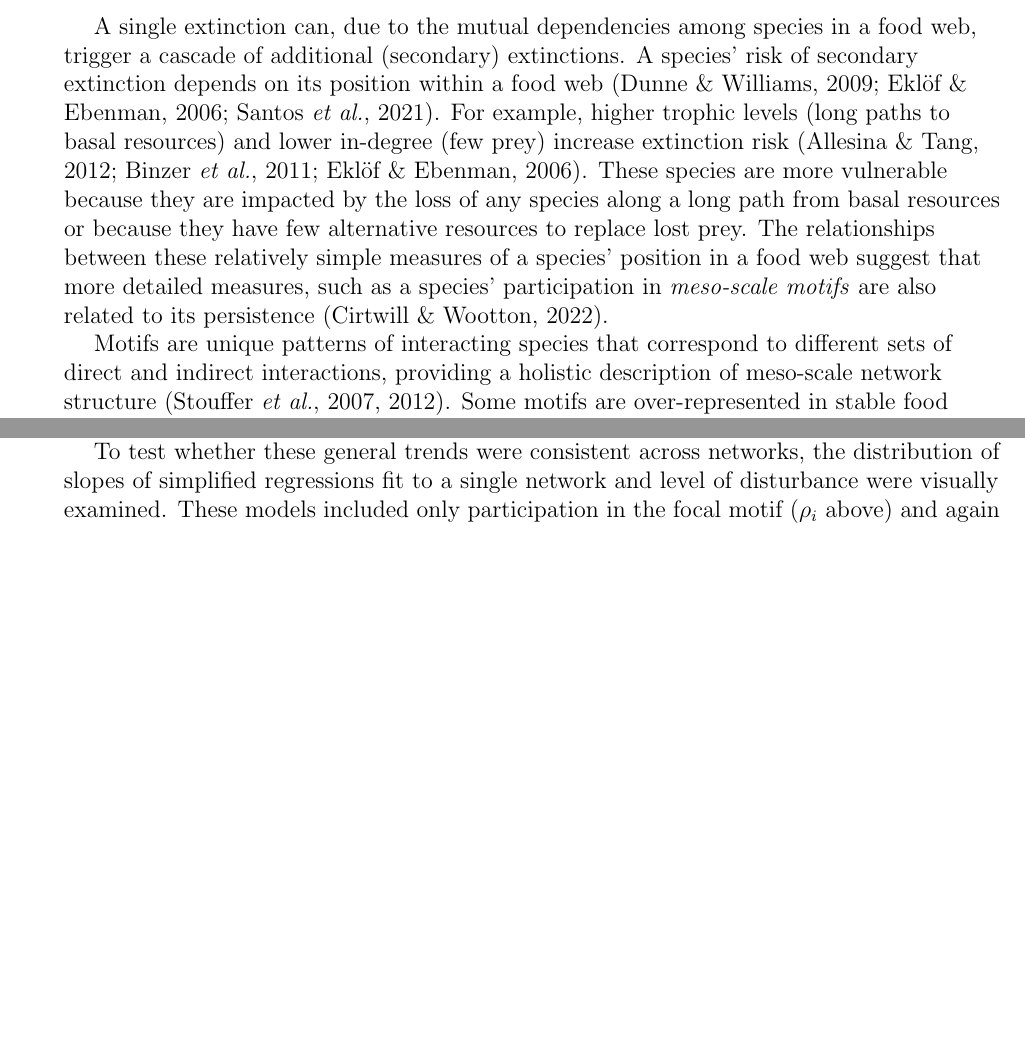
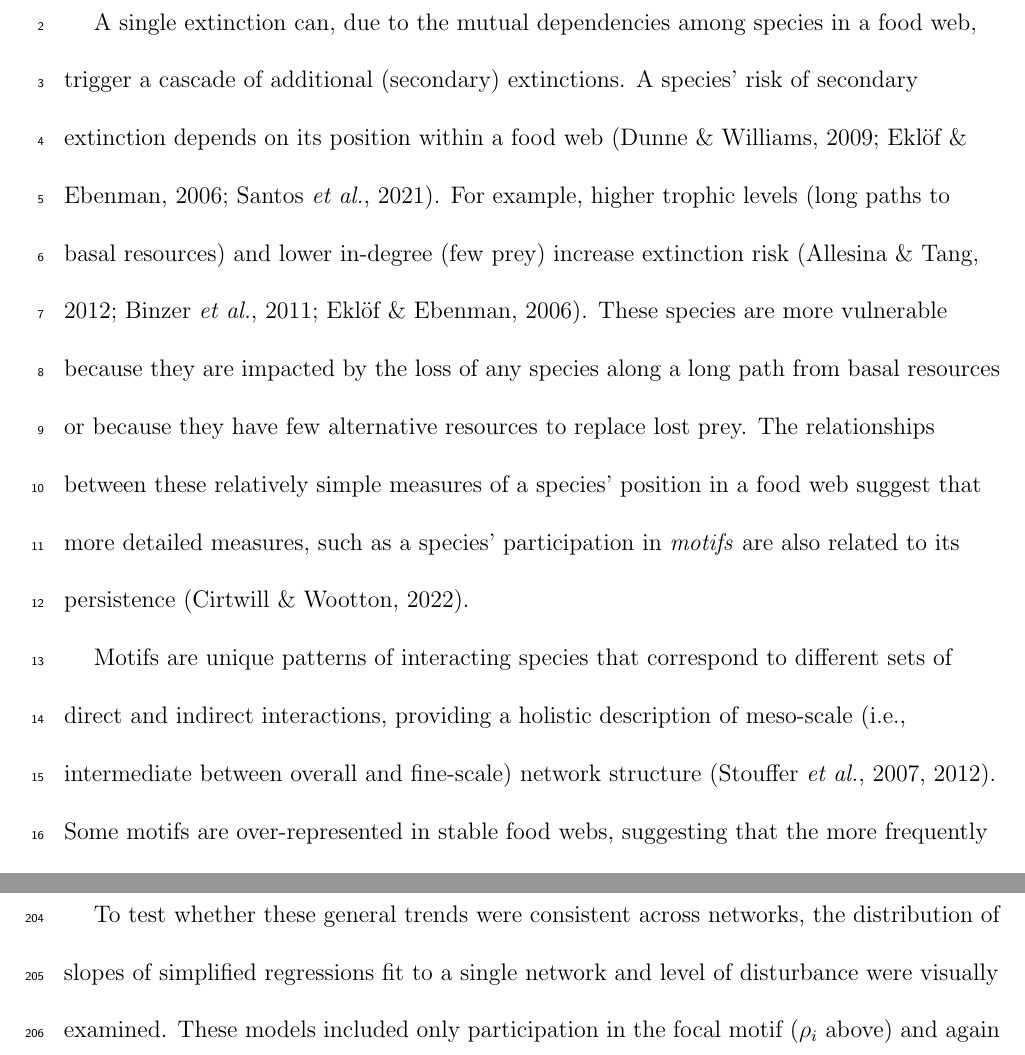
Before and after one commit to cirtwill/Bayes_motifs, a LaTeX document (manuscript/reorder_main_text.tex): two parts of pages 3 and 7 of 18 before the commit and two parts of pages 3 and 12 of 30 after it, joined at a grey line, cut so that both start at the same text, the shorter picture padded with empty space. Compiled offline with LaTeX, dvips and Ghostscript.

Commit message:
Updates from Overleaf

```diff
--- a/manuscript/reorder_main_text.tex
+++ b/manuscript/reorder_main_text.tex
@@ -79,8 +79,8 @@ Motif participation describes extinction risk
     food web, degree, trophic level, omnivory, competition
 
 \clearpage
-\begin{spacing}{1.0}
-% \linenumbers
+\begin{spacing}{2.0}
+\linenumbers
 
 \section*{Introduction}
 
@@ -88,10 +88,10 @@ Motif participation describes extinction risk
     A species' risk of secondary extinction depends on its position within a food web~\citep{Santos2021,dunne2009cascading, Eklof2006}.
     For example, higher trophic levels (long paths to basal resources) and lower in-degree (few prey) increase extinction risk~\citep{Allesina2012,binzer2011susceptibility,Eklof2006}.
     These species are more vulnerable because they are impacted by the loss of any species along a long path from basal resources or because they have few alternative resources to replace lost prey.
-    The relationships between these relatively simple measures of a species' position in a food web suggest that more detailed measures, such as a species' participation in \emph{meso-scale motifs} are also related to its persistence~\citep{Cirtwill2022Oikos}.
+    The relationships between these relatively simple measures of a species' position in a food web suggest that more detailed measures, such as a species' participation in \emph{motifs} are also related to its persistence~\citep{Cirtwill2022Oikos}.
 
 
-    Motifs are unique patterns of interacting species that correspond to different sets of direct and indirect interactions, providing a holistic description of meso-scale network structure~\citep{Stouffer2007,Stouffer2012}.
+    Motifs are unique patterns of interacting species that correspond to different sets of direct and indirect interactions, providing a holistic description of meso-scale (i.e., intermediate between overall and fine-scale) network structure~\citep{Stouffer2007,Stouffer2012}.
     Some motifs are over-represented in stable food webs, suggesting that the more frequently species participate in these motifs, the more stable the network will be~\citep{Borrelli2015a}.
     The vector of frequencies with which a species appears in each motif --its \emph{motif participation}-- describes the species' position in the meso-scale structure of a food web and, like degree and trophic level, is easily calculated once the structure of the network is known.
     Importantly, motif participation incorporates information on the positions of focal species' interaction partners.
```
